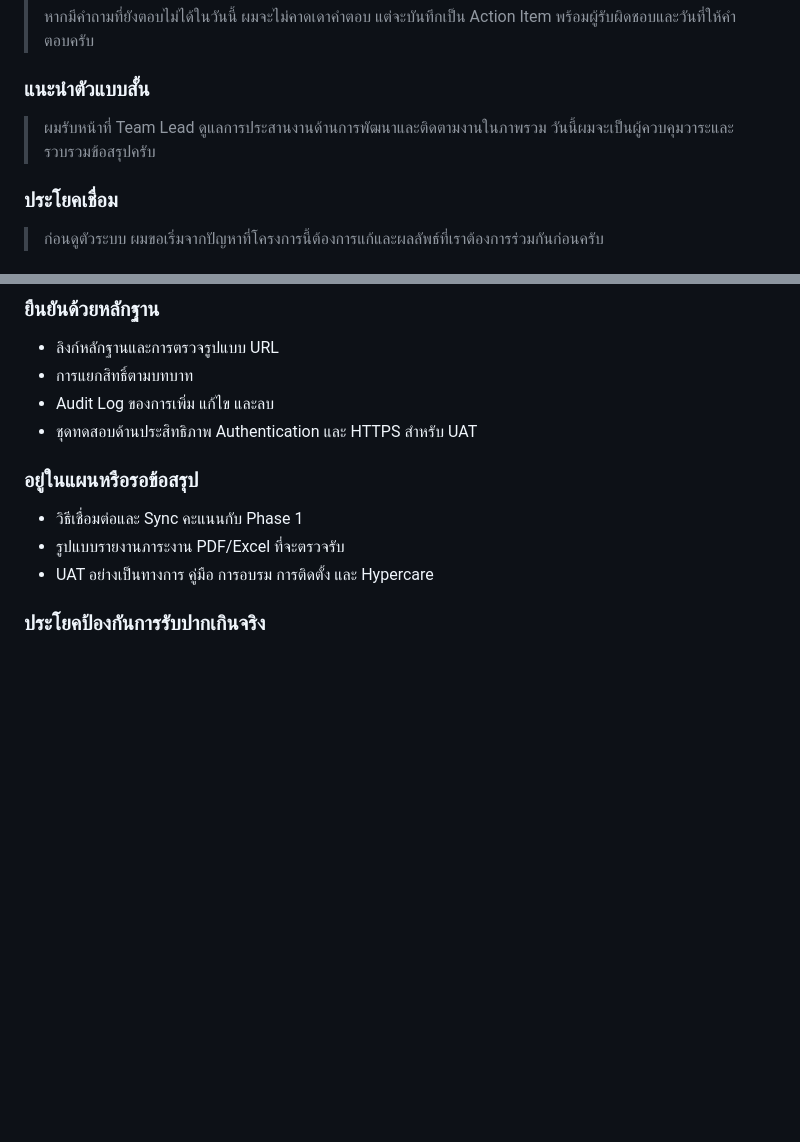
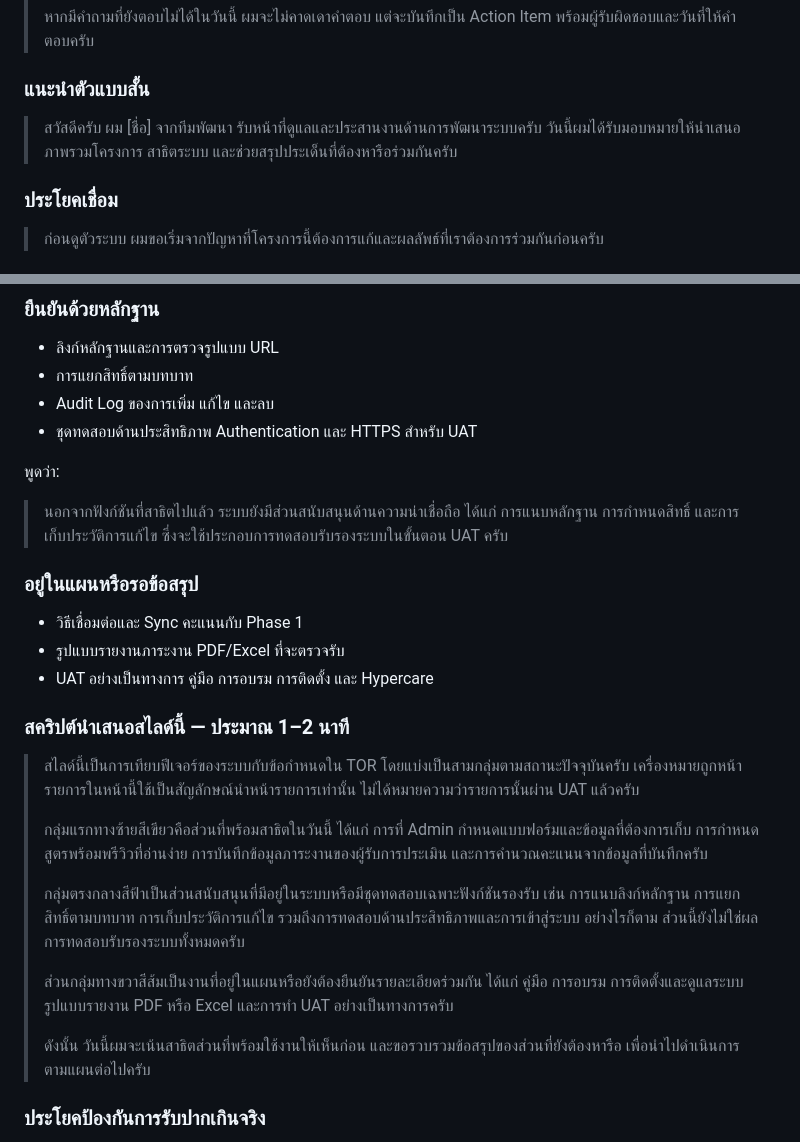
Before and after one commit to issenkku/issenkku-msu_eva-pass2, a Markdown page: docs/kickoff/2026-07-15-facilitator-runbook.md, 2 parts joined by grey strips. Rendered like a GitHub page; blank space fills up the shorter version.

Commit message:
docs: add TOR slide speaking script

```diff
--- a/docs/kickoff/2026-07-15-facilitator-runbook.md
+++ b/docs/kickoff/2026-07-15-facilitator-runbook.md
@@ -33,7 +33,7 @@
 
 ### แนะนำตัวแบบสั้น
 
-> ผมรับหน้าที่ Team Lead ดูแลการประสานงานด้านการพัฒนาและติดตามงานในภาพรวม วันนี้ผมจะเป็นผู้ควบคุมวาระและรวบรวมข้อสรุปครับ
+> สวัสดีครับ ผม [ชื่อ] จากทีมพัฒนา รับหน้าที่ดูแลและประสานงานด้านการพัฒนาระบบครับ วันนี้ผมได้รับมอบหมายให้นำเสนอภาพรวมโครงการ สาธิตระบบ และช่วยสรุปประเด็นที่ต้องหารือร่วมกันครับ
 
 ### ประโยคเชื่อม
 
@@ -72,11 +72,27 @@
 - Audit Log ของการเพิ่ม แก้ไข และลบ
 - ชุดทดสอบด้านประสิทธิภาพ Authentication และ HTTPS สำหรับ UAT
 
+พูดว่า:
+
+> นอกจากฟังก์ชันที่สาธิตไปแล้ว ระบบยังมีส่วนสนับสนุนด้านความน่าเชื่อถือ ได้แก่ การแนบหลักฐาน การกำหนดสิทธิ์ และการเก็บประวัติการแก้ไข ซึ่งจะใช้ประกอบการทดสอบรับรองระบบในขั้นตอน UAT ครับ
+
 ### อยู่ในแผนหรือรอข้อสรุป
 
 - วิธีเชื่อมต่อและ Sync คะแนนกับ Phase 1
 - รูปแบบรายงานภาระงาน PDF/Excel ที่จะตรวจรับ
 - UAT อย่างเป็นทางการ คู่มือ การอบรม การติดตั้ง และ Hypercare
+
+### สคริปต์นำเสนอสไลด์นี้ — ประมาณ 1–2 นาที
+
+> สไลด์นี้เป็นการเทียบฟีเจอร์ของระบบกับข้อกำหนดใน TOR โดยแบ่งเป็นสามกลุ่มตามสถานะปัจจุบันครับ เครื่องหมายถูกหน้ารายการในหน้านี้ใช้เป็นสัญลักษณ์นำหน้ารายการเท่านั้น ไม่ได้หมายความว่ารายการนั้นผ่าน UAT แล้วครับ
+>
+> กลุ่มแรกทางซ้ายสีเขียวคือส่วนที่พร้อมสาธิตในวันนี้ ได้แก่ การที่ Admin กำหนดแบบฟอร์มและข้อมูลที่ต้องการเก็บ การกำหนดสูตรพร้อมพรีวิวที่อ่านง่าย การบันทึกข้อมูลภาระงานของผู้รับการประเมิน และการคำนวณคะแนนจากข้อมูลที่บันทึกครับ
+>
+> กลุ่มตรงกลางสีฟ้าเป็นส่วนสนับสนุนที่มีอยู่ในระบบหรือมีชุดทดสอบเฉพาะฟังก์ชันรองรับ เช่น การแนบลิงก์หลักฐาน การแยกสิทธิ์ตามบทบาท การเก็บประวัติการแก้ไข รวมถึงการทดสอบด้านประสิทธิภาพและการเข้าสู่ระบบ อย่างไรก็ตาม ส่วนนี้ยังไม่ใช่ผลการทดสอบรับรองระบบทั้งหมดครับ
+>
+> ส่วนกลุ่มทางขวาสีส้มเป็นงานที่อยู่ในแผนหรือยังต้องยืนยันรายละเอียดร่วมกัน ได้แก่ คู่มือ การอบรม การติดตั้งและดูแลระบบ รูปแบบรายงาน PDF หรือ Excel และการทำ UAT อย่างเป็นทางการครับ
+>
+> ดังนั้น วันนี้ผมจะเน้นสาธิตส่วนที่พร้อมใช้งานให้เห็นก่อน และขอรวบรวมข้อสรุปของส่วนที่ยังต้องหารือ เพื่อนำไปดำเนินการตามแผนต่อไปครับ
 
 ### ประโยคป้องกันการรับปากเกินจริง
 
```
Also changed, not shown: 1 other file.
